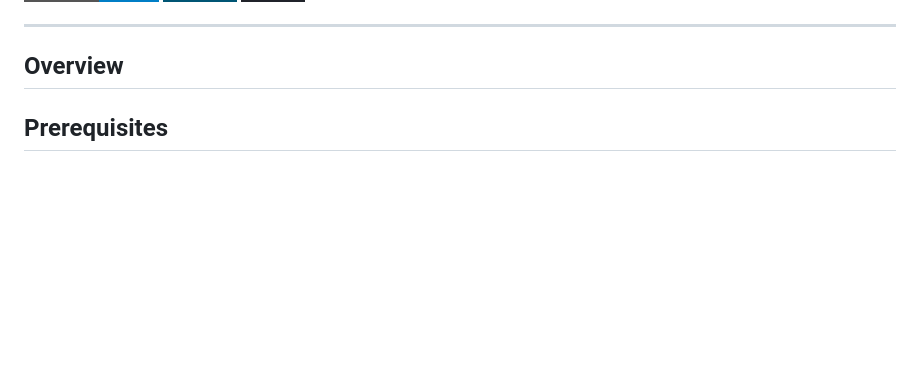
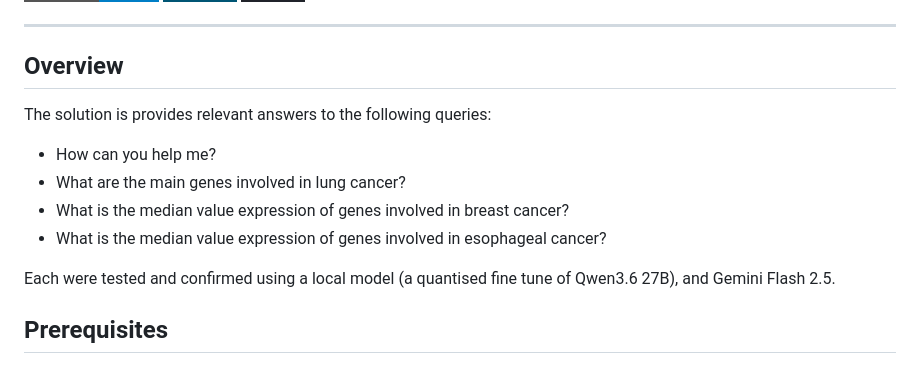
Before and after one commit to rudikershaw/agent-prototype-monorepo, a Markdown page: README.md, the part around one of its changes. GitHub-like rendering; badges without logos; blank space fills up the shorter version.

Commit message:
Update README.md for handover.

```diff
--- a/README.md
+++ b/README.md
@@ -9,6 +9,15 @@ A chat application that delegates to pydantic AI selected LLM endpoint for conve
 ---
 
 ## Overview
+
+The solution is provides relevant answers to the following queries:
+
+* How can you help me?
+* What are the main genes involved in lung cancer?
+* What is the median value expression of genes involved in breast cancer?
+* What is the median value expression of genes involved in esophageal cancer?
+
+Each were tested and confirmed using a local model (a quantised fine tune of Qwen3.6 27B), and Gemini Flash 2.5.
 
 ## Prerequisites
 
```
Also changed, not shown: other parts of README.md (+2 -2 lines), CLAUDE.md (+33 -1 lines).
